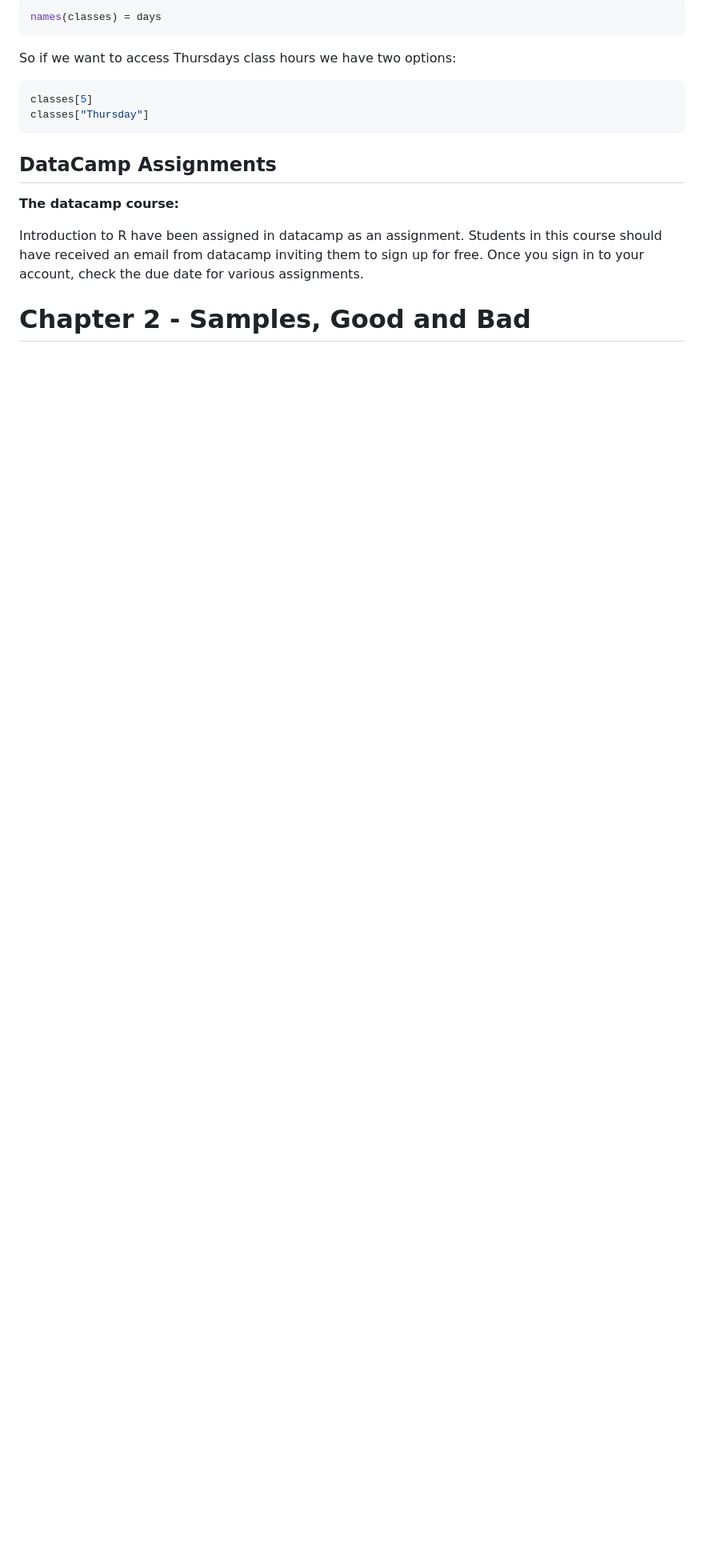
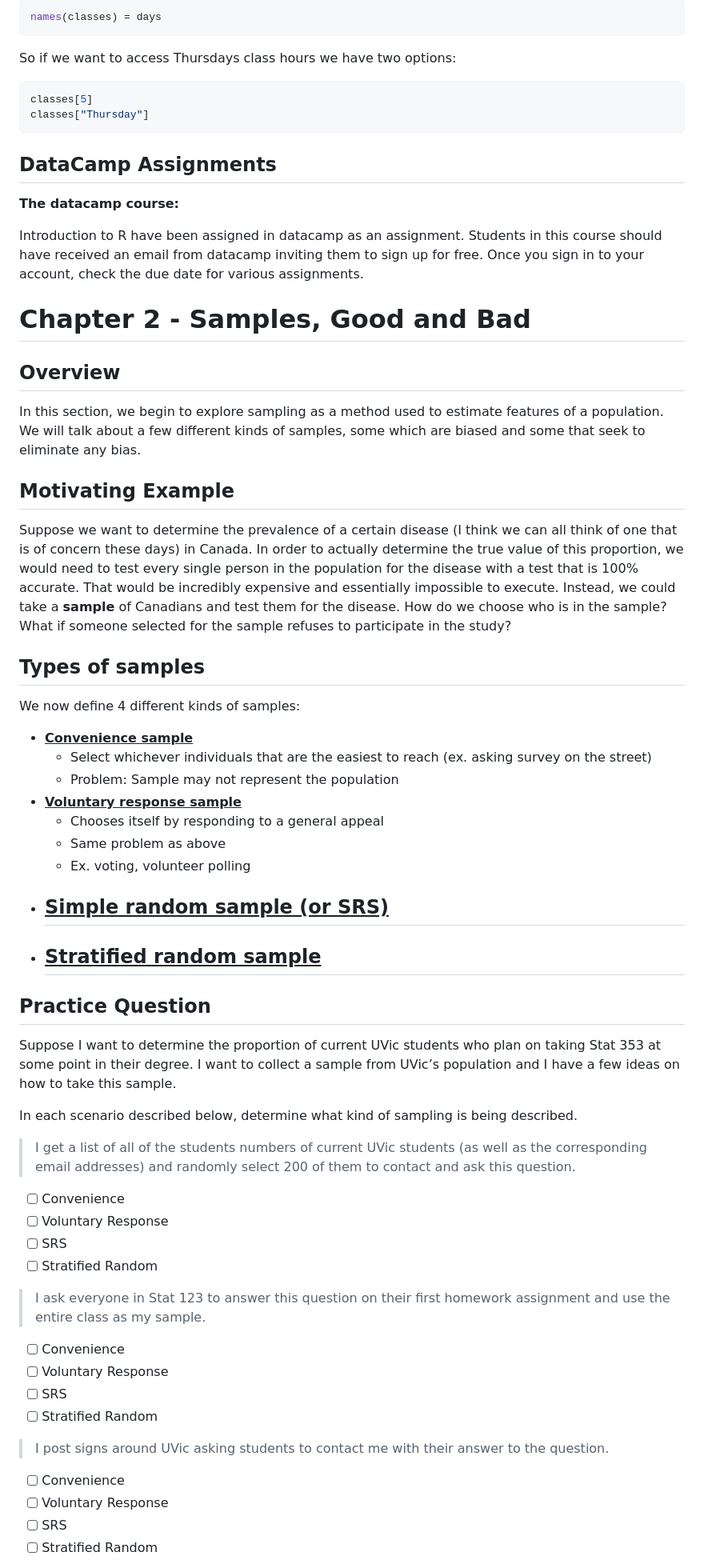
Before and after one commit to brandenw95/UVIC_STAT_123_Notes, a Markdown page: README.md, the part around one of its changes. Shown at 80% size. Rendered like a GitHub page; blank space fills up the shorter version.

```diff
--- a/README.md
+++ b/README.md
@@ -533,3 +533,56 @@ Introduction to R have been assigned in datacamp as an assignment. Students in t
 
 # Chapter 2 - Samples, Good and Bad
 
+## Overview
+
+In this section, we begin to explore sampling as a method used to estimate features of a population. We will talk about a few different kinds of samples, some which are biased and some that seek to eliminate any bias.
+
+## Motivating Example
+
+Suppose we want to determine the prevalence of a certain disease (I think
+we can all think of one that is of concern these days) in Canada. In order to actually determine the true value of this proportion, we would need to test every single person in the population for the disease with a test that is 100% accurate. That would be incredibly expensive and essentially impossible to execute. Instead, we could take a **sample** of Canadians and test them for the disease. How do we choose who is in the sample? What if someone selected for the sample refuses to participate in the study?
+
+## Types of samples
+
+We now define 4 different kinds of samples:
+
+- **<u>Convenience sample</u>**
+  - Select whichever individuals that are the easiest to reach (ex. asking survey on the street)
+  - Problem: Sample may not represent the population
+- **<u>Voluntary response sample</u>**
+  - Chooses itself by responding to a general appeal
+  - Same problem as above
+  - Ex. voting, volunteer polling
+- **<u>Simple random sample (or SRS)</u>**
+  -
+- **<u>Stratified random sample</u>**
+  -
+
+## Practice Question
+
+Suppose I want to determine the proportion of current UVic students who
+plan on taking Stat 353 at some point in their degree. I want to collect a sample from UVic’s population and I have a few ideas on how to take this sample.
+
+In each scenario described below, determine what kind of sampling is being described.
+
+> I get a list of all of the students numbers of current UVic students (as well as the corresponding email addresses) and randomly select 200 of them to contact and ask this question.
+
+- [ ] Convenience
+- [ ] Voluntary Response
+- [ ] SRS
+- [ ] Stratified Random
+
+> I ask everyone in Stat 123 to answer this question on their first homework assignment and use the entire class as my sample.
+
+- [ ] Convenience
+- [ ] Voluntary Response
+- [ ] SRS
+- [ ] Stratified Random
+
+> I post signs around UVic asking students to contact me with their answer to the question.
+
+- [ ] Convenience
+- [ ] Voluntary Response
+- [ ] SRS
+- [ ] Stratified Random
+
```
Also changed, not shown: other parts of README.md (+21 -0 lines).
